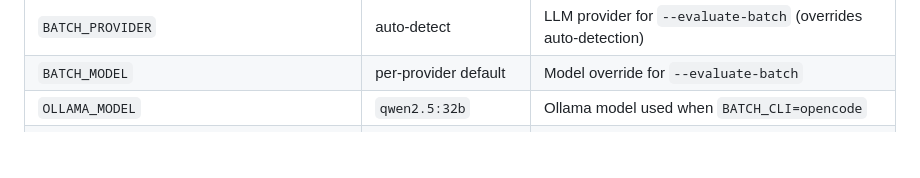
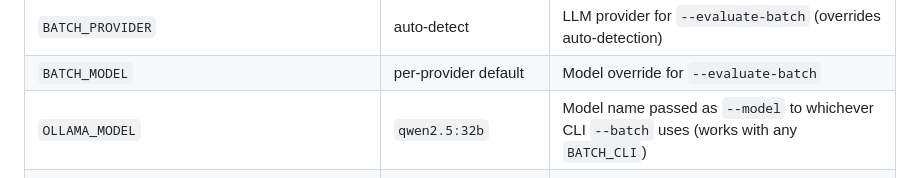
Before and after one commit to FrameAutomata/job-search-pipeline, a Markdown page: README.md, the part around the change. Drawn GitHub-style; blank space fills up the shorter version.

```diff
--- a/README.md
+++ b/README.md
@@ -152,7 +152,7 @@ For unattended cloud runs, see [Using this template](#using-this-template) above
 | `BATCH_CLI` | `claude` | CLI used by `--batch` (claude / opencode / gemini / qwen) |
 | `BATCH_PROVIDER` | auto-detect | LLM provider for `--evaluate-batch` (overrides auto-detection) |
 | `BATCH_MODEL` | per-provider default | Model override for `--evaluate-batch` |
-| `OLLAMA_MODEL` | `qwen2.5:32b` | Ollama model used when `BATCH_CLI=opencode` |
+| `OLLAMA_MODEL` | `qwen2.5:32b` | Model name passed as `--model` to whichever CLI `--batch` uses (works with any `BATCH_CLI`) |
 | `GEMINI_API_KEY` / `GROQ_API_KEY` / `DEEPINFRA_API_KEY` / `OPENROUTER_API_KEY` / `OPENAI_API_KEY` / `ANTHROPIC_API_KEY` | — | LLM provider keys. Auto-detect order: Gemini → Groq → DeepInfra → OpenRouter → OpenAI → Anthropic. See [QUICKSTART](QUICKSTART.md#which-provider-should-i-pick) for picking one. |
 | `OPENAI_BASE_URL` | OpenAI's default | Escape hatch — point the `openai` provider at any OpenAI-compatible endpoint. |
 | `SKILL_PATH_DEFAULT` | `ask` | Default path for career-ops skills run from the UI: `ask` (choose each time), `api`, or `cli`. |
```
Also changed, not shown: QUICKSTART.md (+4 -3 lines).
